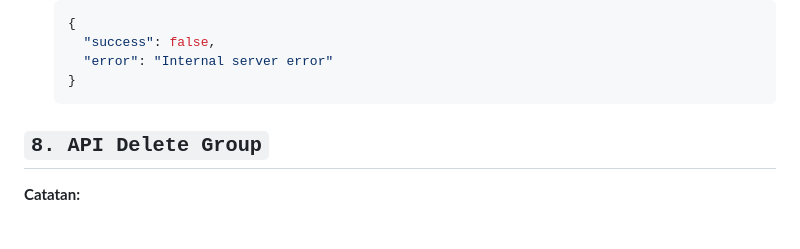
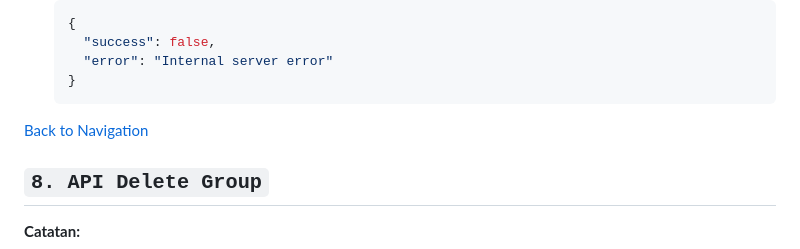
Before and after one commit to mardiana36/waGateway_Trika, a Markdown page: README.md, the part around the change. GitHub-like rendering; blank space fills up the shorter version.

Commit message:
update documentation lats

````diff
--- a/README.md
+++ b/README.md
@@ -1014,6 +1014,8 @@ try {
     "error": "Internal server error"
   }
   ```
+
+[Back to Navigation](#navigation)
 
 ## `8. API Delete Group`
 
````
